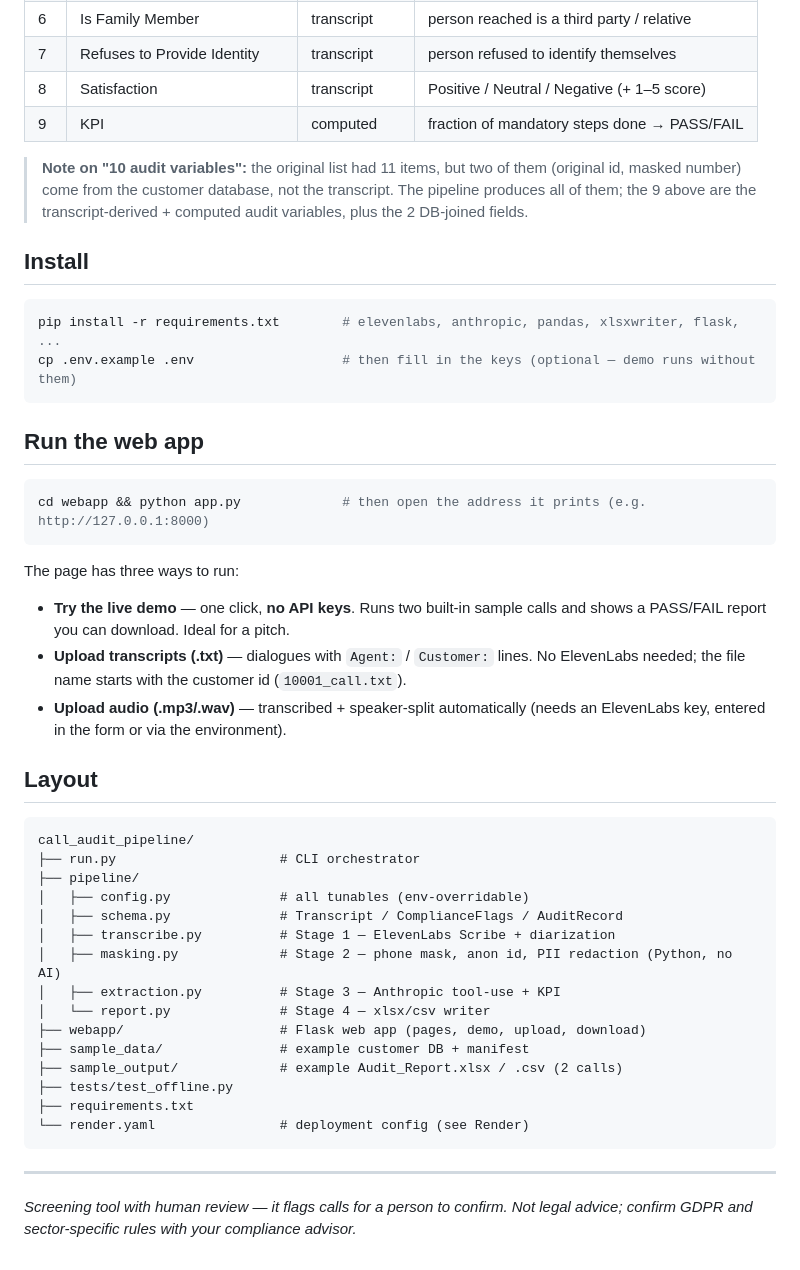
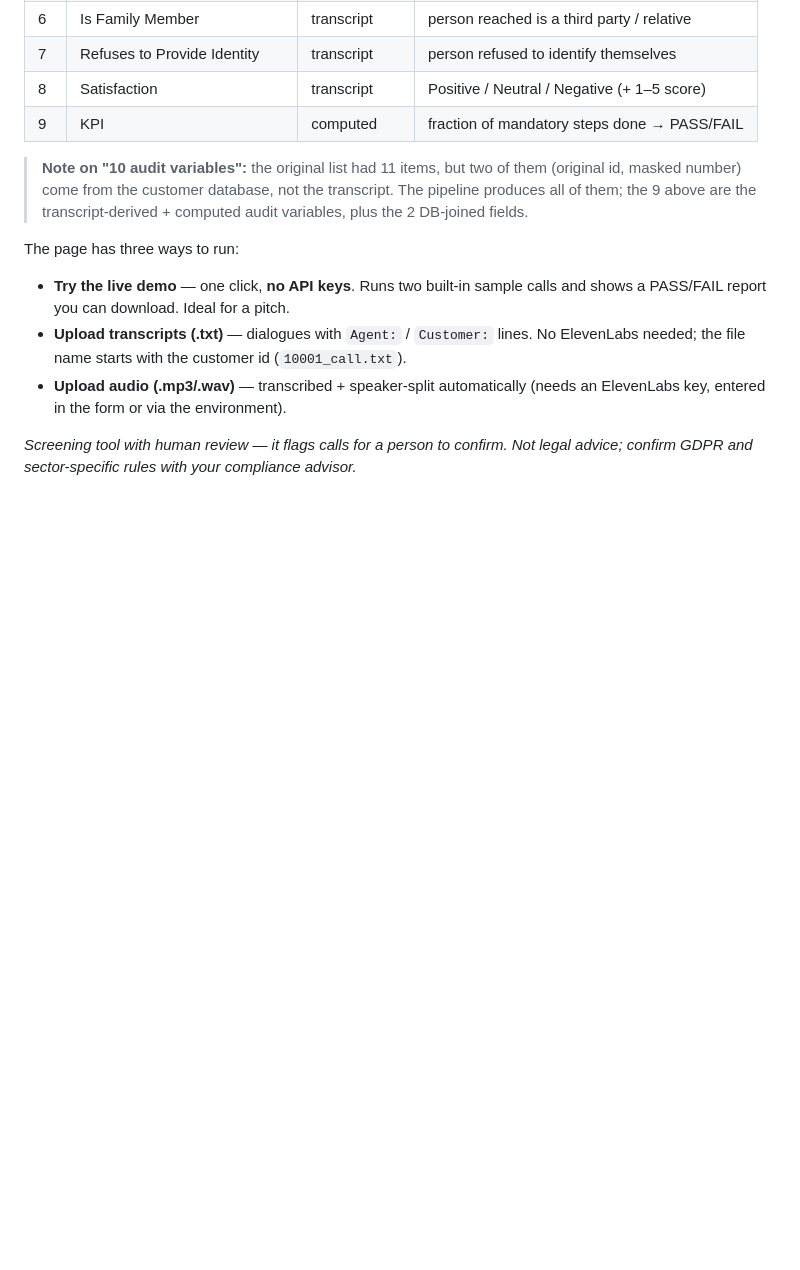
Before and after one commit to nikems/complycall, a Markdown page: README.md, the part around the change. Drawn GitHub-style; blank space fills up the shorter version.

````diff
--- a/README.md
+++ b/README.md
@@ -63,18 +63,7 @@ and determine the KPIs.
 > The pipeline produces all of them; the 9 above are the transcript-derived + computed
 > audit variables, plus the 2 DB-joined fields.
 
-## Install
 
-```bash
-pip install -r requirements.txt        # elevenlabs, anthropic, pandas, xlsxwriter, flask, ...
-cp .env.example .env                   # then fill in the keys (optional — demo runs without them)
-```
-
-## Run the web app
-
-```bash
-cd webapp && python app.py             # then open the address it prints (e.g. http://127.0.0.1:8000)
-```
 
 The page has three ways to run:
 
@@ -85,27 +74,8 @@ The page has three ways to run:
 - **Upload audio (.mp3/.wav)** — transcribed + speaker-split automatically (needs an
   ElevenLabs key, entered in the form or via the environment).
 
-## Layout
 
-```
-call_audit_pipeline/
-├── run.py                     # CLI orchestrator
-├── pipeline/
-│   ├── config.py              # all tunables (env-overridable)
-│   ├── schema.py              # Transcript / ComplianceFlags / AuditRecord
-│   ├── transcribe.py          # Stage 1 — ElevenLabs Scribe + diarization
-│   ├── masking.py             # Stage 2 — phone mask, anon id, PII redaction (Python, no AI)
-│   ├── extraction.py          # Stage 3 — Anthropic tool-use + KPI
-│   └── report.py              # Stage 4 — xlsx/csv writer
-├── webapp/                    # Flask web app (pages, demo, upload, download)
-├── sample_data/               # example customer DB + manifest
-├── sample_output/             # example Audit_Report.xlsx / .csv (2 calls)
-├── tests/test_offline.py
-├── requirements.txt
-└── render.yaml                # deployment config (see Render)
-```
 
----
 
 *Screening tool with human review — it flags calls for a person to confirm. Not legal advice;
 confirm GDPR and sector-specific rules with your compliance advisor.*
````
